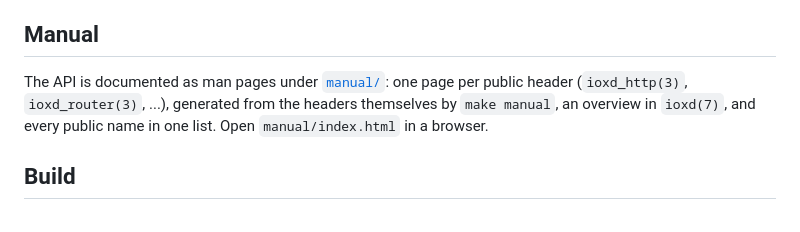
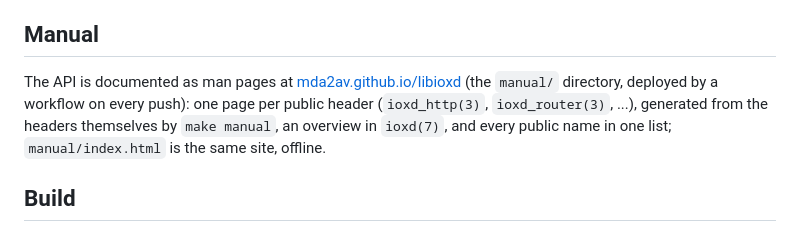
Before and after one commit to MDA2AV/libioma, a Markdown page: README.md, the part around the change. Rendered like a GitHub page.

Commit message:
README: the manual's address
Claude-Session: https://claude.ai/code/session_013wYnJvEFUjKEpGLkyTLt9P

```diff
--- a/README.md
+++ b/README.md
@@ -8,9 +8,9 @@ runtime works is in [`ARCHITECTURE.md`](ARCHITECTURE.md).
 
 ## Manual
 
-The API is documented as man pages under [`manual/`](manual/index.html): one page per public header
+The API is documented as man pages at [mda2av.github.io/libioxd](https://mda2av.github.io/libioxd/) (the `manual/` directory, deployed by a workflow on every push): one page per public header
 (`ioxd_http(3)`, `ioxd_router(3)`, ...), generated from the headers themselves by `make manual`, an
-overview in `ioxd(7)`, and every public name in one list. Open `manual/index.html` in a browser.
+overview in `ioxd(7)`, and every public name in one list; `manual/index.html` is the same site, offline.
 
 ## Build
 
```
